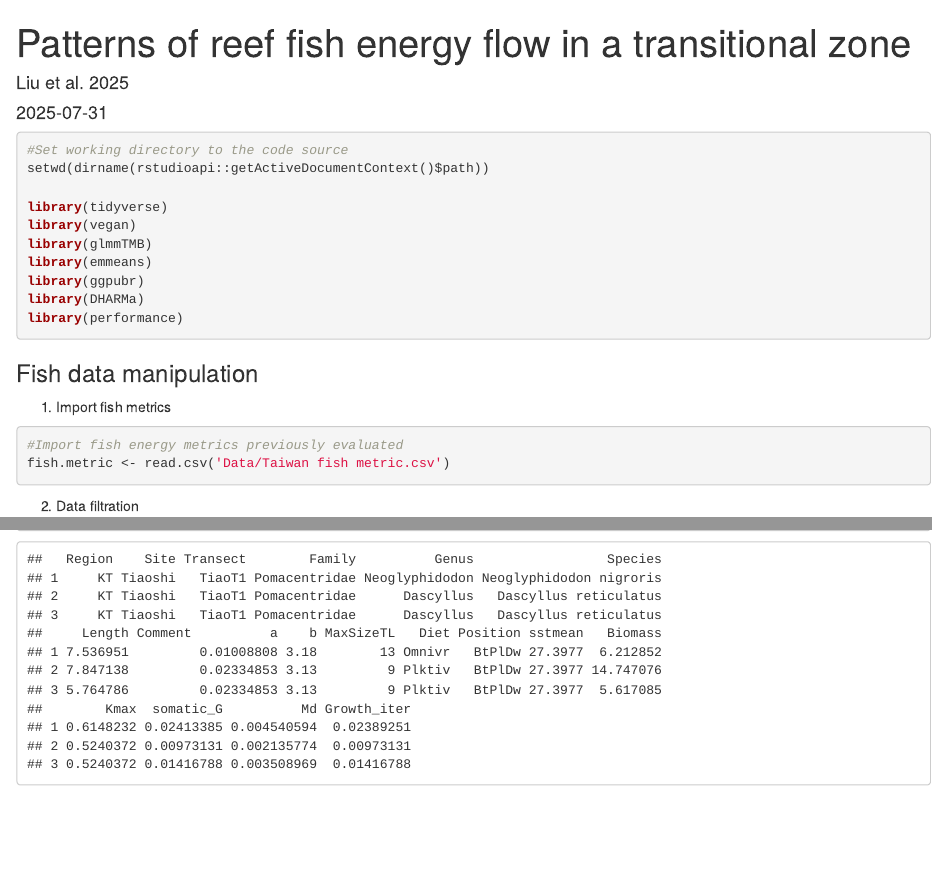
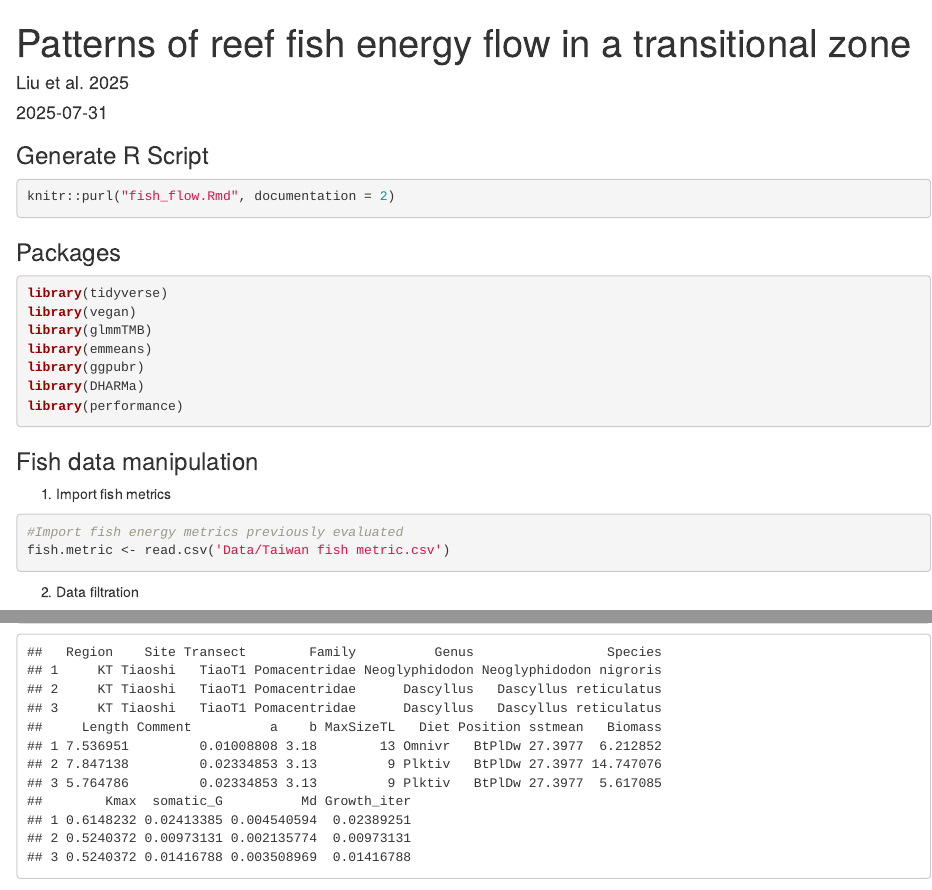
Before and after one commit to NTU-FRELab/fish-flow, an R Markdown document (fish_flow.Rmd): the page in a window 1100 px wide, from its top, and a second part further down, joined at a grey line. Rendered offline with R 4.5, knitr and Pandoc, with nearby package versions; some code elsewhere in the file could not run offline.

Commit message:
update-purl

````diff
--- a/fish_flow.Rmd
+++ b/fish_flow.Rmd
@@ -12,10 +12,15 @@
 
 ```
 
+### Generate R Script
+
+```{r eval = TRUE,  message=F, warning=F, purl=F, results="hide"}
+knitr::purl("fish_flow.Rmd", documentation = 2)
+```
+
+### Packages
+
 ```{r}
-#Set working directory to the code source
-setwd(dirname(rstudioapi::getActiveDocumentContext()$path))
-
 library(tidyverse)
 library(vegan)
 library(glmmTMB)
````
Also changed, not shown: 1 other file.
